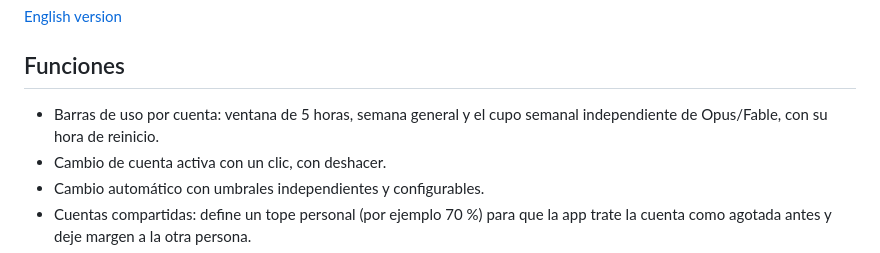
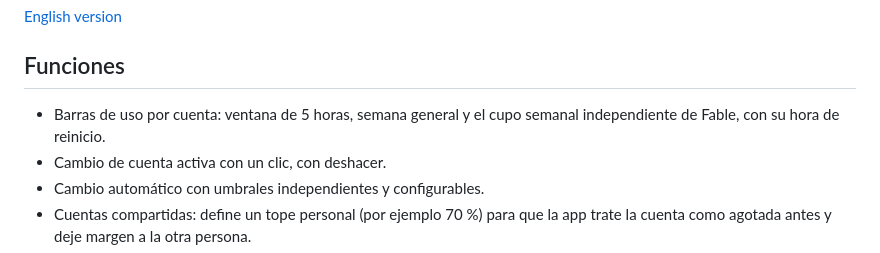
Before and after one commit to mlopezaragon/SwitchBar, a Markdown page: README.es.md, the part around the change. GitHub-like rendering.

Commit message:
La tercera ventana de uso se llama Fable en toda la documentación
Co-Authored-By: Claude Fable 5 <noreply@anthropic.com>
Claude-Session: https://claude.ai/code/session_01SDDL3cRtgEqoqnVBW7TuND

```diff
--- a/README.es.md
+++ b/README.es.md
@@ -13,7 +13,7 @@ política automática.
 ## Funciones
 
 - Barras de uso por cuenta: ventana de 5 horas, semana general y el cupo
-  semanal independiente de Opus/Fable, con su hora de reinicio.
+  semanal independiente de Fable, con su hora de reinicio.
 - Cambio de cuenta activa con un clic, con deshacer.
 - Cambio automático con umbrales independientes y configurables.
 - Cuentas compartidas: define un tope personal (por ejemplo 70 %) para que
```
Also changed, not shown: README.md (+1 -1 lines).
